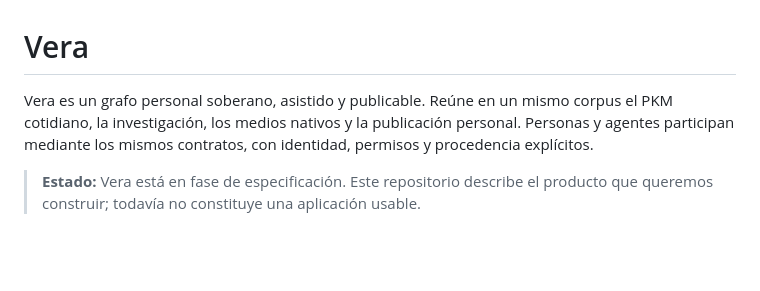
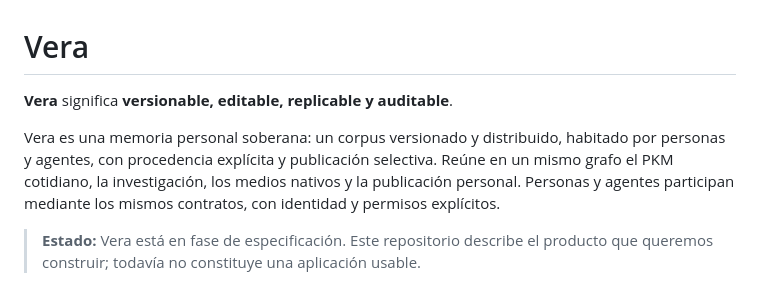
Before and after one commit to hspencer/vera, a Markdown page: README.md, the part around the change. Drawn GitHub-style; blank space fills up the shorter version.

Commit message:
docs: introduce Vera acronym

```diff
--- a/README.md
+++ b/README.md
@@ -1,9 +1,12 @@
 # Vera
 
-Vera es un grafo personal soberano, asistido y publicable. Reúne en un mismo
-corpus el PKM cotidiano, la investigación, los medios nativos y la publicación
-personal. Personas y agentes participan mediante los mismos contratos, con
-identidad, permisos y procedencia explícitos.
+**Vera** significa **versionable, editable, replicable y auditable**.
+
+Vera es una memoria personal soberana: un corpus versionado y distribuido,
+habitado por personas y agentes, con procedencia explícita y publicación
+selectiva. Reúne en un mismo grafo el PKM cotidiano, la investigación, los
+medios nativos y la publicación personal. Personas y agentes participan
+mediante los mismos contratos, con identidad y permisos explícitos.
 
 > **Estado:** Vera está en fase de especificación. Este repositorio describe el
 > producto que queremos construir; todavía no constituye una aplicación usable.
```
